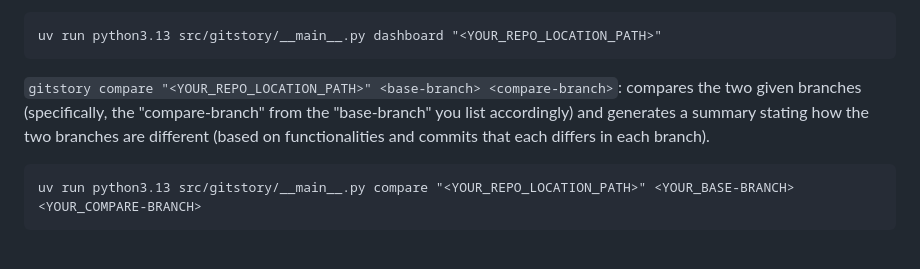
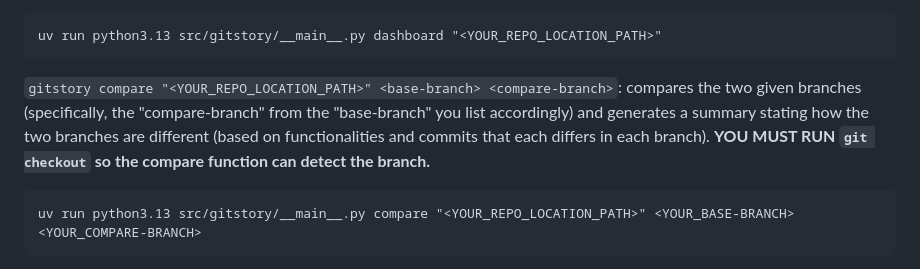
Before and after one commit to vinamra57/gitstory, a Markdown page: docs/dev/run-commands-guide.md, the part around the change. Rendered like a GitHub page.

Commit message:
Add git checkout command

````diff
--- a/docs/dev/run-commands-guide.md
+++ b/docs/dev/run-commands-guide.md
@@ -25,7 +25,7 @@ uv run python3.13 src/gitstory/__main__.py run "<YOUR_REPO_LOCATION_PATH>"
 ```
 uv run python3.13 src/gitstory/__main__.py dashboard "<YOUR_REPO_LOCATION_PATH>"
 ```
-`gitstory compare "<YOUR_REPO_LOCATION_PATH>" <base-branch> <compare-branch>`: compares the two given branches (specifically, the "compare-branch" from the "base-branch" you list accordingly) and generates a summary stating how the two branches are different (based on functionalities and commits that each differs in each branch).
+`gitstory compare "<YOUR_REPO_LOCATION_PATH>" <base-branch> <compare-branch>`: compares the two given branches (specifically, the "compare-branch" from the "base-branch" you list accordingly) and generates a summary stating how the two branches are different (based on functionalities and commits that each differs in each branch). **YOU MUST RUN `git checkout` so the compare function can detect the branch.**
 ```
 uv run python3.13 src/gitstory/__main__.py compare "<YOUR_REPO_LOCATION_PATH>" <YOUR_BASE-BRANCH> <YOUR_COMPARE-BRANCH>
 ```
````
